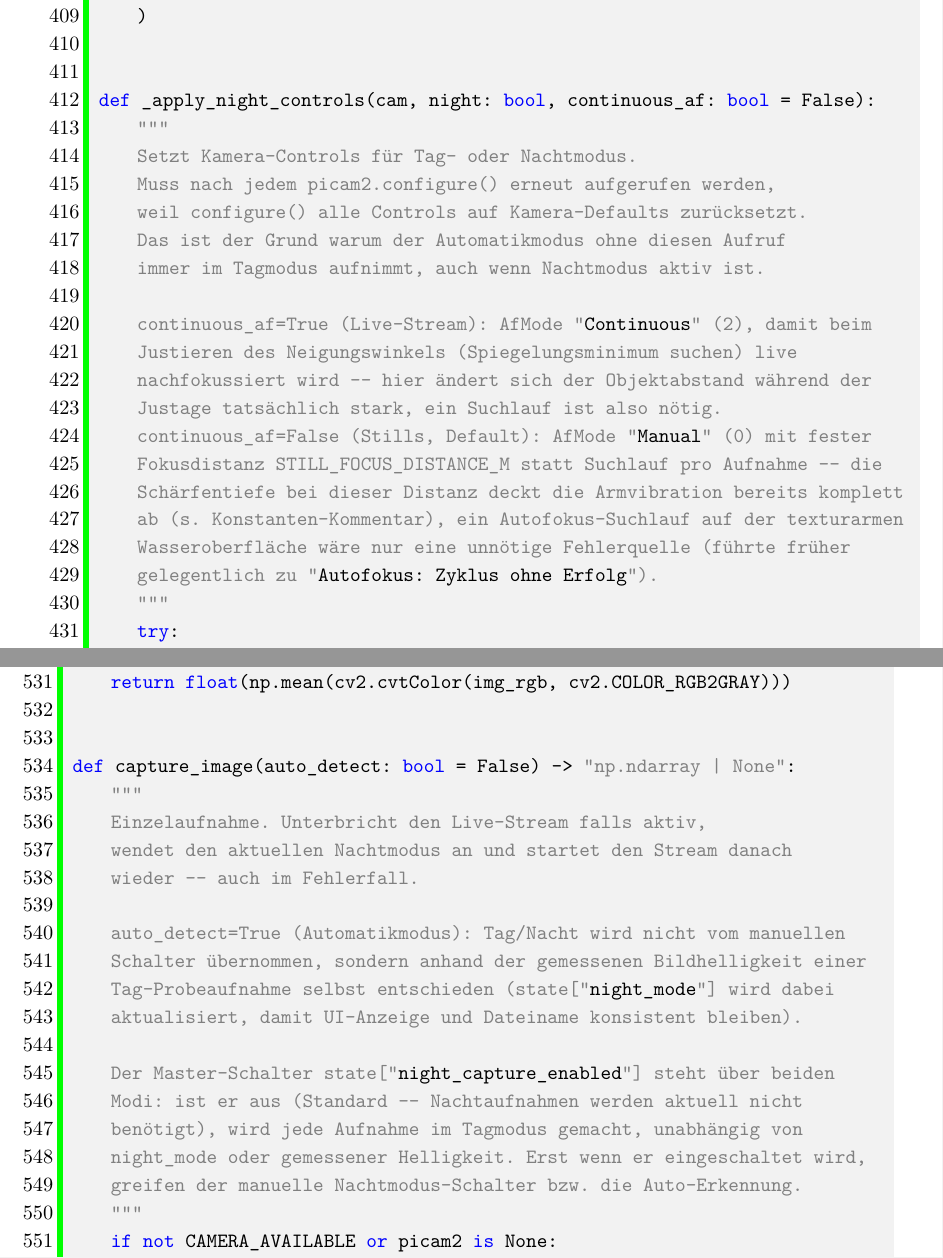
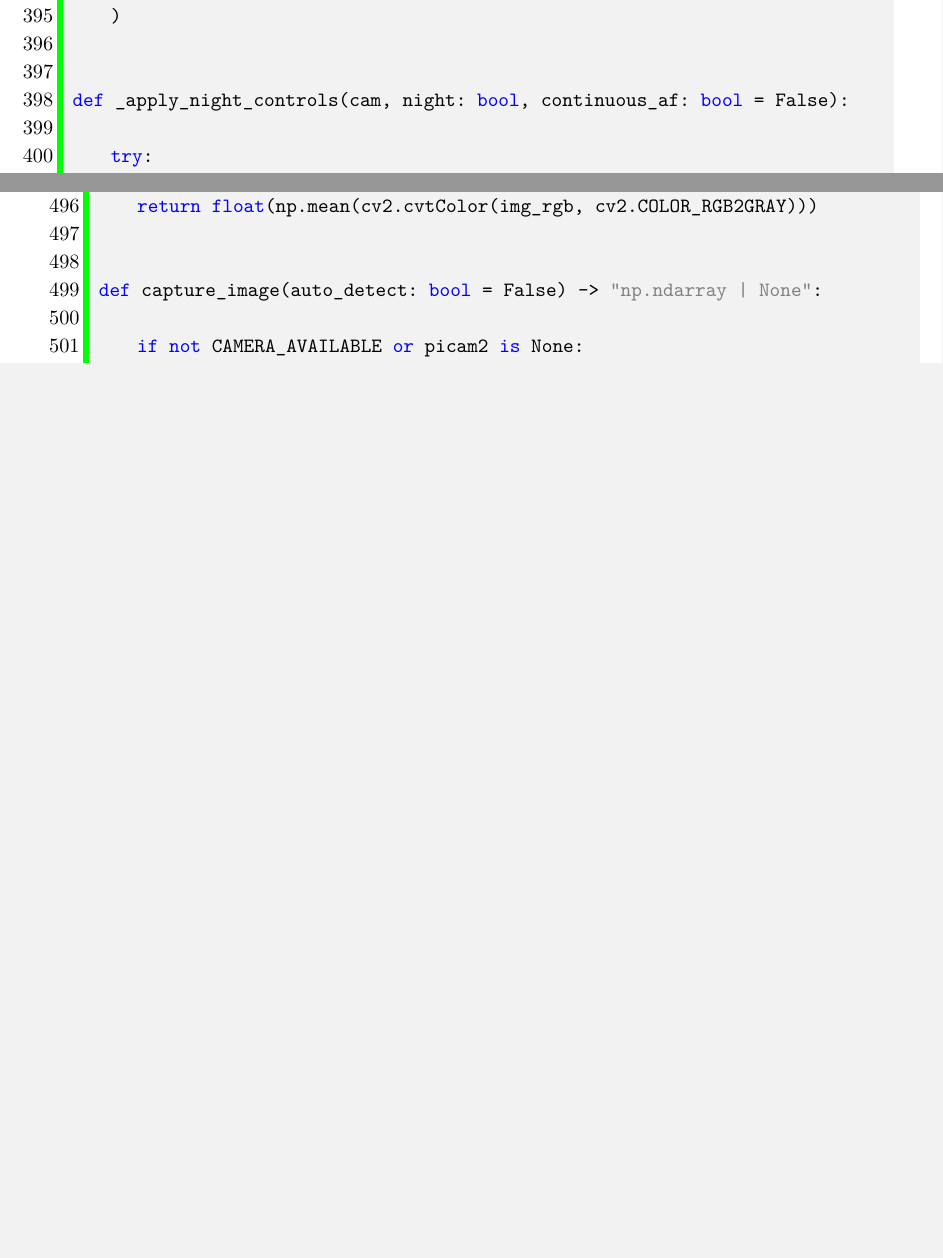
Before and after one commit to DeathShave/Bachelorarbeit, a LaTeX thesis (alternative.tex, which reads chapter/99_Anhang.tex): two parts of pages 55 and 58 of 107 before the commit and two parts of pages 54 and 57 of 105 after it, joined at a grey line, cut so that both start at the same text, the shorter picture padded with empty space. Compiled offline with pdfLaTeX.

Commit message:
Update on Overleaf.

```diff
--- a/chapter/99_Anhang.tex
+++ b/chapter/99_Anhang.tex
@@ -661,24 +647,7 @@ def _preview_cfg():
 
 
 def _apply_night_controls(cam, night: bool, continuous_af: bool = False):
-    """
-    Setzt Kamera-Controls für Tag- oder Nachtmodus.
-    Muss nach jedem picam2.configure() erneut aufgerufen werden,
-    weil configure() alle Controls auf Kamera-Defaults zurücksetzt.
-    Das ist der Grund warum der Automatikmodus ohne diesen Aufruf
-    immer im Tagmodus aufnimmt, auch wenn Nachtmodus aktiv ist.
-
-    continuous_af=True (Live-Stream): AfMode "Continuous" (2), damit beim
-    Justieren des Neigungswinkels (Spiegelungsminimum suchen) live
-    nachfokussiert wird -- hier ändert sich der Objektabstand während der
-    Justage tatsächlich stark, ein Suchlauf ist also nötig.
-    continuous_af=False (Stills, Default): AfMode "Manual" (0) mit fester
-    Fokusdistanz STILL_FOCUS_DISTANCE_M statt Suchlauf pro Aufnahme -- die
-    Schärfentiefe bei dieser Distanz deckt die Armvibration bereits komplett
-    ab (s. Konstanten-Kommentar), ein Autofokus-Suchlauf auf der texturarmen
-    Wasseroberfläche wäre nur eine unnötige Fehlerquelle (führte früher
-    gelegentlich zu "Autofokus: Zyklus ohne Erfolg").
-    """
+
     try:
         if continuous_af:
             af_controls = {
@@ -783,22 +748,7 @@ def _measure_brightness(img_rgb: np.ndarray) -> float:
 
 
 def capture_image(auto_detect: bool = False) -> "np.ndarray | None":
-    """
-    Einzelaufnahme. Unterbricht den Live-Stream falls aktiv,
-    wendet den aktuellen Nachtmodus an und startet den Stream danach
-    wieder -- auch im Fehlerfall.
-
-    auto_detect=True (Automatikmodus): Tag/Nacht wird nicht vom manuellen
-    Schalter übernommen, sondern anhand der gemessenen Bildhelligkeit einer
-    Tag-Probeaufnahme selbst entschieden (state["night_mode"] wird dabei
-    aktualisiert, damit UI-Anzeige und Dateiname konsistent bleiben).
-
-    Der Master-Schalter state["night_capture_enabled"] steht über beiden
-    Modi: ist er aus (Standard -- Nachtaufnahmen werden aktuell nicht
-    benötigt), wird jede Aufnahme im Tagmodus gemacht, unabhängig von
-    night_mode oder gemessener Helligkeit. Erst wenn er eingeschaltet wird,
-    greifen der manuelle Nachtmodus-Schalter bzw. die Auto-Erkennung.
-    """
+
     if not CAMERA_AVAILABLE or picam2 is None:
         log.error("capture_image: Kamera nicht verfügbar.")
         with state_lock:
```
Also changed, not shown: chapter/99_Anhang.tex (56 more changed lines).
